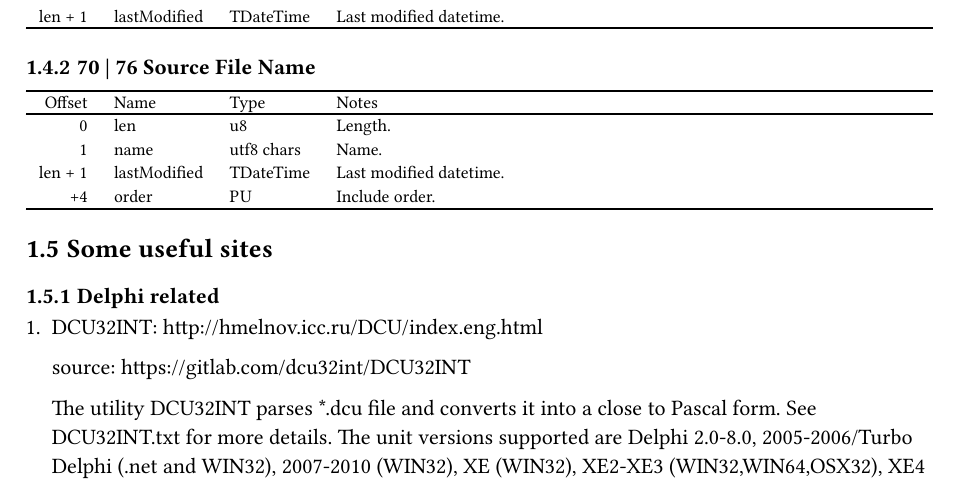
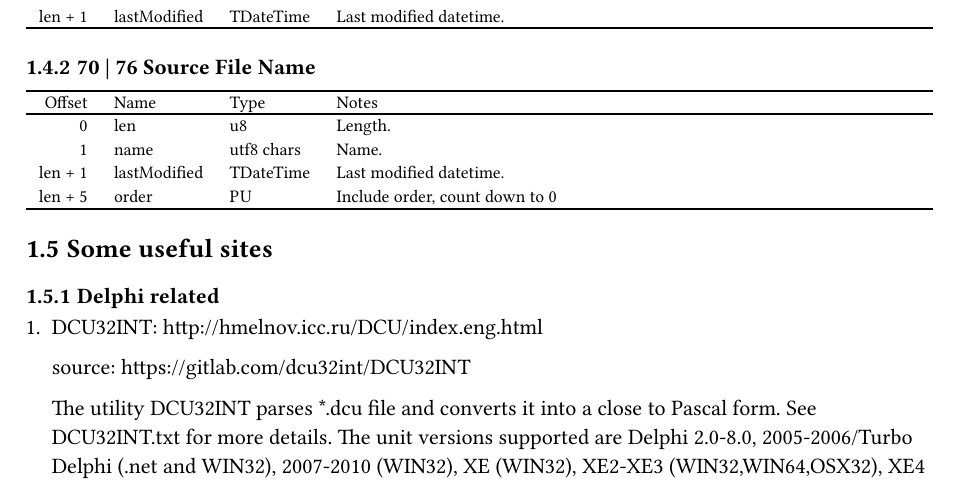
Before and after one commit to soarowl/dcu2pas-zig, a Typst document (docs/format.typ): part of page 3 of 5, cut so that both start at the same text. The pictures show the PDF file docs/format.pdf that the author committed with the source.

Commit message:
Fix document.

````diff
--- a/docs/format.typ
+++ b/docs/format.typ
@@ -121,7 +121,7 @@ _
 0 | len | u8 | Length.
 1 | name | utf8 chars | Name.
 len + 1 | lastModified | TDateTime | Last modified datetime.
-+4 | order | PU | Include order.
+len + 5 | order | PU | Include order, count down to 0
 _
 ```
 
````
Also changed, not shown: docs/format.pdf.
